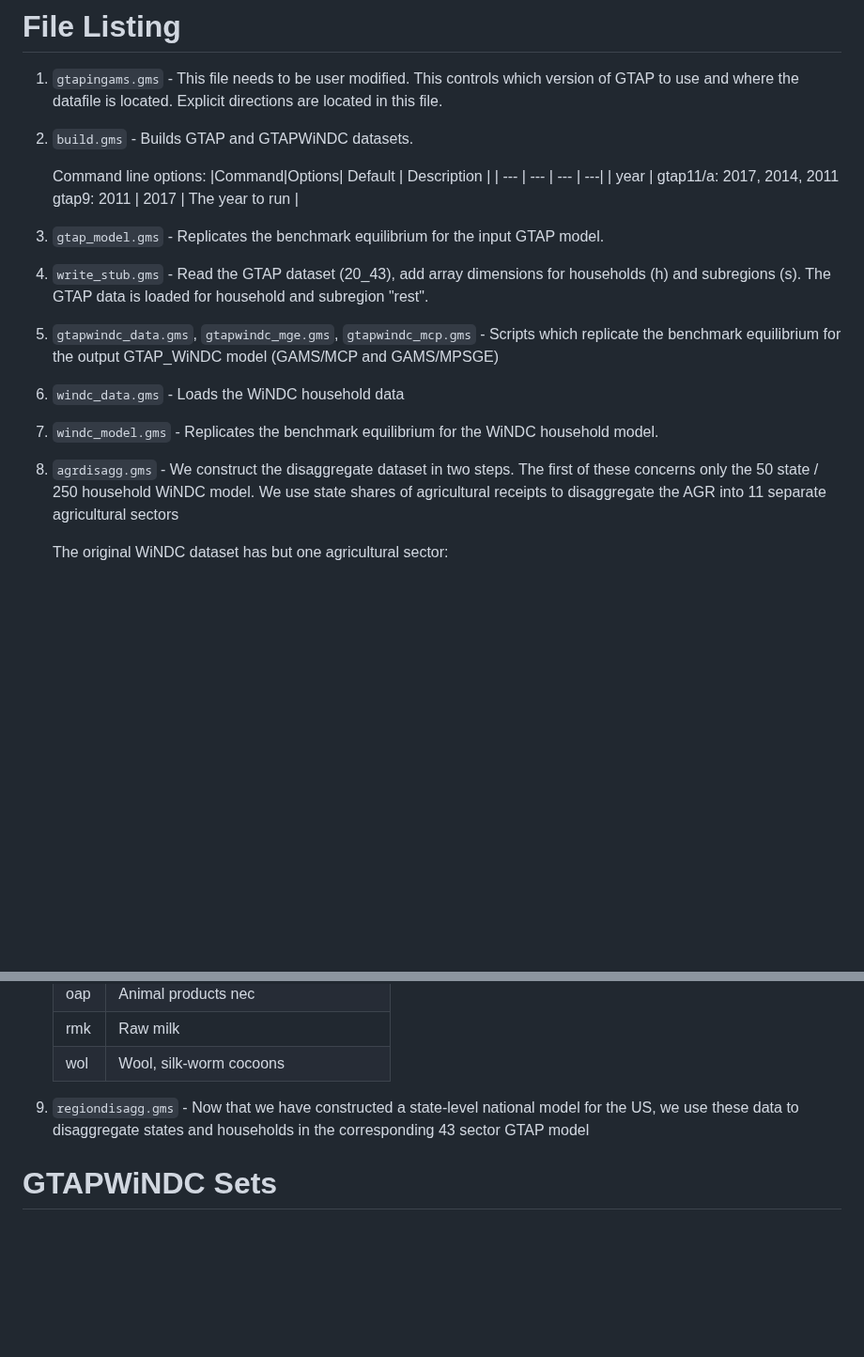
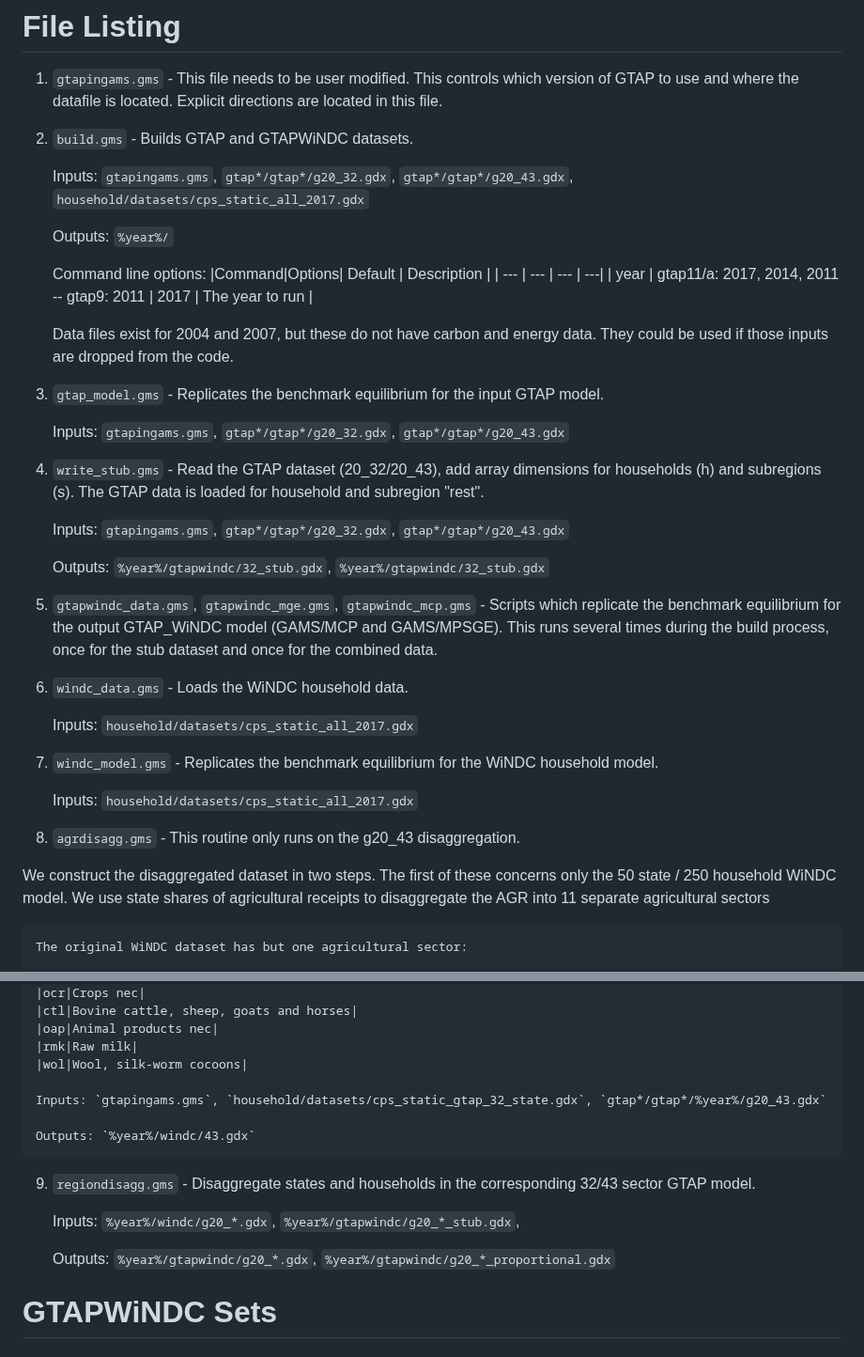
Before and after one commit to uw-windc/windc_build, a Markdown page: GTAPWiNDC/README.md, 2 parts joined by grey strips. Shown at 94% size. Rendered like a GitHub page; blank space fills up the shorter version.

```diff
--- a/GTAPWiNDC/README.md
+++ b/GTAPWiNDC/README.md
@@ -57,26 +57,42 @@ Or directly in the GTAPWiNDC/build.gms file.
 
 2. `build.gms` - Builds GTAP and GTAPWiNDC datasets.
 
+    Inputs: `gtapingams.gms`, `gtap*/gtap*/g20_32.gdx`, `gtap*/gtap*/g20_43.gdx`, `household/datasets/cps_static_all_2017.gdx`
+
+    Outputs: `%year%/`
 
     Command line options:
     |Command|Options| Default | Description |
     | ---   | ---   | --- | ---|
-	| year | gtap11/a: 2017, 2014, 2011 gtap9: 2011 | 2017 | The year to run |
+	| year | gtap11/a: 2017, 2014, 2011 -- gtap9: 2011 | 2017 | The year to run |
 
-
+	Data files exist for 2004 and 2007, but these do not have carbon
+	and energy data.  They could be used if those inputs are dropped
+	from the code.
 
 3. `gtap_model.gms` - Replicates the benchmark equilibrium for the input GTAP model.
 
-4. `write_stub.gms` - Read the GTAP dataset (20_43), add array dimensions for households (h) and subregions (s). The GTAP data is loaded for household and subregion "rest".
+    Inputs: `gtapingams.gms`, `gtap*/gtap*/g20_32.gdx`, `gtap*/gtap*/g20_43.gdx`
 
-5. `gtapwindc_data.gms`, `gtapwindc_mge.gms`, `gtapwindc_mcp.gms` - Scripts which replicate the benchmark equilibrium for the
-output GTAP_WiNDC model (GAMS/MCP and GAMS/MPSGE)
+4. `write_stub.gms` - Read the GTAP dataset (20_32/20_43), add array dimensions for households (h) and subregions (s). The GTAP data is loaded for household and subregion "rest".
 
-6. `windc_data.gms` - Loads the WiNDC household data
+    Inputs: `gtapingams.gms`, `gtap*/gtap*/g20_32.gdx`, `gtap*/gtap*/g20_43.gdx`
+
+    Outputs: `%year%/gtapwindc/32_stub.gdx`, `%year%/gtapwindc/32_stub.gdx`
+
+5. `gtapwindc_data.gms`, `gtapwindc_mge.gms`, `gtapwindc_mcp.gms` - Scripts which replicate the benchmark equilibrium for the output GTAP_WiNDC model (GAMS/MCP and GAMS/MPSGE). This runs several times during the build process, once for the stub dataset and once for the combined data.
+
+6. `windc_data.gms` - Loads the WiNDC household data.
+
+    Inputs: `household/datasets/cps_static_all_2017.gdx`
 
 7. `windc_model.gms` - Replicates the benchmark equilibrium for the WiNDC household model.
 
-8. `agrdisagg.gms` - We construct the disaggregate dataset in two steps. The first of these concerns only the 50 state / 250 household WiNDC model. We use state shares of agricultural receipts to disaggregate the AGR into 11 separate agricultural sectors
+    Inputs: `household/datasets/cps_static_all_2017.gdx`
+
+8. `agrdisagg.gms` - This routine only runs on the g20_43 disaggregation.
+
+We construct the disaggregated dataset in two steps. The first of these concerns only the 50 state / 250 household WiNDC model. We use state shares of agricultural receipts to disaggregate the AGR into 11 separate agricultural sectors
 
 	The original WiNDC dataset has but one agricultural sector:
 
@@ -100,9 +116,17 @@ output GTAP_WiNDC model (GAMS/MCP and GAMS/MPSGE)
 	|rmk|Raw milk|
 	|wol|Wool, silk-worm cocoons|
 
+    Inputs: `gtapingams.gms`, `household/datasets/cps_static_gtap_32_state.gdx`, `gtap*/gtap*/%year%/g20_43.gdx`
+
+    Outputs: `%year%/windc/43.gdx`
 
 
-9. `regiondisagg.gms` - Now that we have constructed a state-level national model for the US, we use these data to disaggregate states and households in the corresponding 43 sector GTAP model
+
+9. `regiondisagg.gms` - Disaggregate states and households in the corresponding 32/43 sector GTAP model.
+
+    Inputs: `%year%/windc/g20_*.gdx`, `%year%/gtapwindc/g20_*_stub.gdx`,
+
+    Outputs: `%year%/gtapwindc/g20_*.gdx`, `%year%/gtapwindc/g20_*_proportional.gdx`
 
 
 # GTAPWiNDC Sets
```
